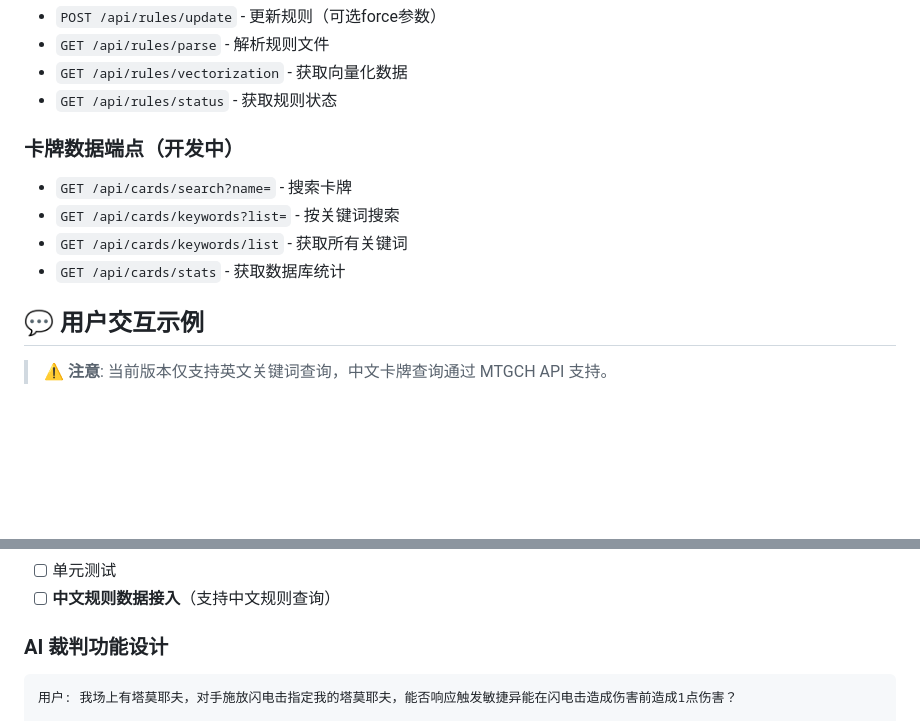
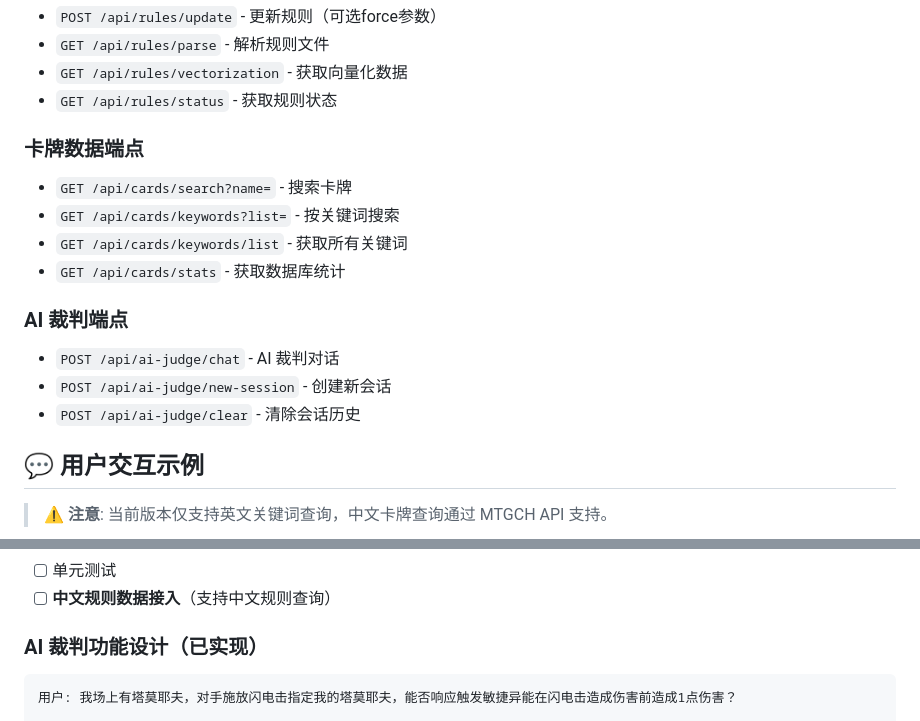
Before and after one commit to raymondEEEEMMMM/magic-rules-assistant, a Markdown page: README.md, 2 parts joined by grey strips. Rendered like a GitHub page; blank space fills up the shorter version.

````diff
--- a/README.md
+++ b/README.md
@@ -152,11 +159,16 @@ curl 'http://localhost:8000/api/keyword?k=践踏'
 - `GET /api/rules/vectorization` - 获取向量化数据
 - `GET /api/rules/status` - 获取规则状态
 
-### 卡牌数据端点（开发中）
+### 卡牌数据端点
 - `GET /api/cards/search?name=` - 搜索卡牌
 - `GET /api/cards/keywords?list=` - 按关键词搜索
 - `GET /api/cards/keywords/list` - 获取所有关键词
 - `GET /api/cards/stats` - 获取数据库统计
+
+### AI 裁判端点
+- `POST /api/ai-judge/chat` - AI 裁判对话
+- `POST /api/ai-judge/new-session` - 创建新会话
+- `POST /api/ai-judge/clear` - 清除会话历史
 
 ## 💬 用户交互示例
 
@@ -229,7 +243,7 @@ curl 'http://localhost:8000/api/keyword?k=践踏'
 - [ ] 单元测试
 - [ ] **中文规则数据接入**（支持中文规则查询）
 
-### AI 裁判功能设计
+### AI 裁判功能设计（已实现）
 ```
 用户: 我场上有塔莫耶夫，对手施放闪电击指定我的塔莫耶夫，能否响应触发敏捷异能在闪电击造成伤害前造成1点伤害？
 
````
Also changed, not shown: other parts of README.md (+17 -8 lines).
